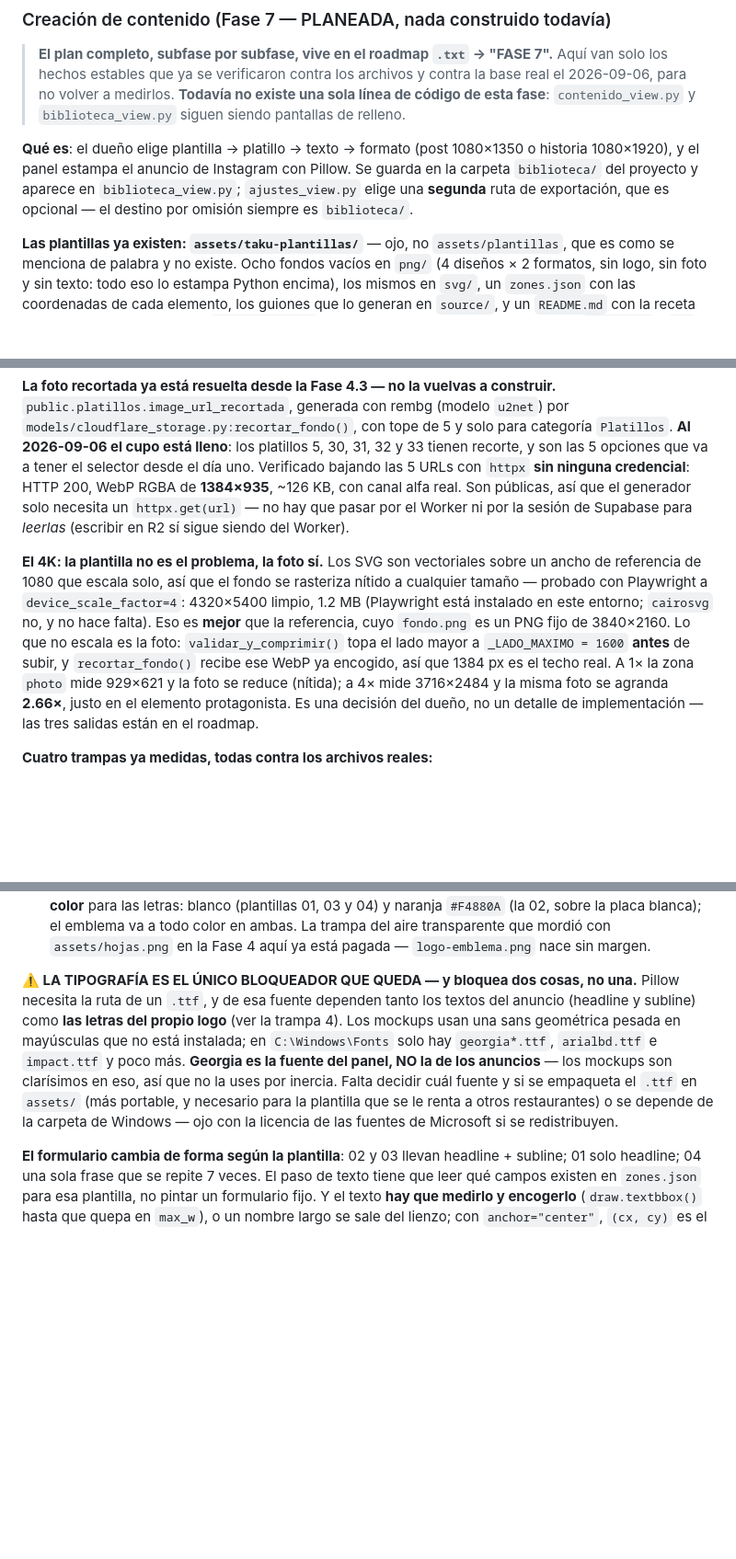
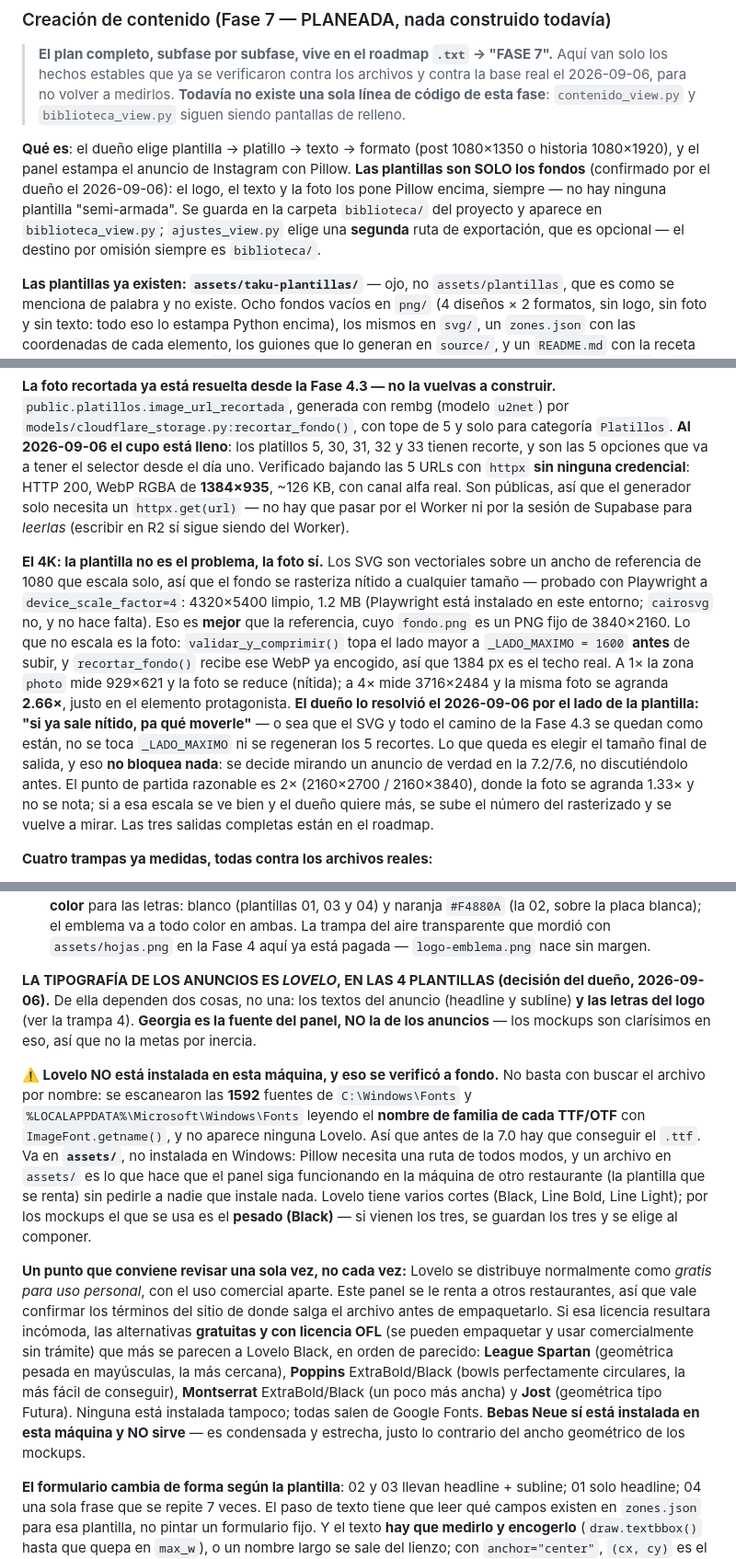
Before and after one commit to mateo777g/proyectotaku, a Markdown page: CLAUDE.md, 3 parts joined by grey strips. Shown at 92% size. Drawn GitHub-style; blank space fills up the shorter version.

Commit message:
Documentacion para fase 7 terminada
Se cierran las tres preguntas que faltaban, todas por decision del dueno:

- Tipografia: LOVELO en las 4 plantillas. Verificado que NO esta en esta
  maquina, escaneando el nombre de familia de las 1592 fuentes instaladas
  (no solo el nombre de archivo). Va en assets/, no instalada en Windows,
  para que la plantilla que se renta funcione en otra maquina. Quedan
  documentadas 4 alternativas OFL por si la licencia de Lovelo estorba.
- El SVG y el camino de la Fase 4.3 se quedan como estan: no se toca
  _LADO_MAXIMO ni se regeneran los 5 recortes. El tamano final de salida
  se decide mirando un anuncio real en la 7.2, y no bloquea nada.
- Confirmado que las plantillas son SOLO los fondos: logo, texto y foto
  los estampa Pillow encima, siempre.

Con esto la fase 7 se puede arrancar por la 7.0 sin nada pendiente de
preguntar.

Co-Authored-By: Claude Opus 5 <noreply@anthropic.com>
Claude-Session: https://claude.ai/code/session_019tUgbhVS2za2wBt6YrhzvS

```diff
--- a/CLAUDE.md
+++ b/CLAUDE.md
@@ -359,13 +359,13 @@ Verificado con capturas de la ventana real en los tres tipos de respuesta que el
 
 > **El plan completo, subfase por subfase, vive en el roadmap `.txt` → "FASE 7".** Aquí van solo los hechos estables que ya se verificaron contra los archivos y contra la base real el 2026-09-06, para no volver a medirlos. **Todavía no existe una sola línea de código de esta fase**: `contenido_view.py` y `biblioteca_view.py` siguen siendo pantallas de relleno.
 
-**Qué es**: el dueño elige plantilla → platillo → texto → formato (post 1080×1350 o historia 1080×1920), y el panel estampa el anuncio de Instagram con Pillow. Se guarda en la carpeta `biblioteca/` del proyecto y aparece en `biblioteca_view.py`; `ajustes_view.py` elige una **segunda** ruta de exportación, que es opcional — el destino por omisión siempre es `biblioteca/`.
+**Qué es**: el dueño elige plantilla → platillo → texto → formato (post 1080×1350 o historia 1080×1920), y el panel estampa el anuncio de Instagram con Pillow. **Las plantillas son SOLO los fondos** (confirmado por el dueño el 2026-09-06): el logo, el texto y la foto los pone Pillow encima, siempre — no hay ninguna plantilla "semi-armada". Se guarda en la carpeta `biblioteca/` del proyecto y aparece en `biblioteca_view.py`; `ajustes_view.py` elige una **segunda** ruta de exportación, que es opcional — el destino por omisión siempre es `biblioteca/`.
 
 **Las plantillas ya existen: `assets/taku-plantillas/`** — ojo, no `assets/plantillas`, que es como se menciona de palabra y no existe. Ocho fondos vacíos en `png/` (4 diseños × 2 formatos, sin logo, sin foto y sin texto: todo eso lo estampa Python encima), los mismos en `svg/`, un `zones.json` con las coordenadas de cada elemento, los guiones que lo generan en `source/`, y un `README.md` con la receta de Pillow. Los 4 diseños son `01-topografico` (franja naranja central, **sin subline**, con `safe_area`), `02-naranja`, `03-blanca` y `04-negra` (que no usa `headline` sino `headline_stack`: la misma frase repetida 7 veces con la foto encima). Paleta de la marca impresa: naranja `#F4880A`, blanco, negro — **ninguno de esos es un color del panel**, y dentro del anuncio manda esta paleta, no la de "Design rules".
 
 **La foto recortada ya está resuelta desde la Fase 4.3 — no la vuelvas a construir.** `public.platillos.image_url_recortada`, generada con rembg (modelo `u2net`) por `models/cloudflare_storage.py:recortar_fondo()`, con tope de 5 y solo para categoría `Platillos`. **Al 2026-09-06 el cupo está lleno**: los platillos 5, 30, 31, 32 y 33 tienen recorte, y son las 5 opciones que va a tener el selector desde el día uno. Verificado bajando las 5 URLs con `httpx` **sin ninguna credencial**: HTTP 200, WebP RGBA de **1384×935**, ~126 KB, con canal alfa real. Son públicas, así que el generador solo necesita un `httpx.get(url)` — no hay que pasar por el Worker ni por la sesión de Supabase para *leerlas* (escribir en R2 sí sigue siendo del Worker).
 
-**El 4K: la plantilla no es el problema, la foto sí.** Los SVG son vectoriales sobre un ancho de referencia de 1080 que escala solo, así que el fondo se rasteriza nítido a cualquier tamaño — probado con Playwright a `device_scale_factor=4`: 4320×5400 limpio, 1.2 MB (Playwright está instalado en este entorno; `cairosvg` no, y no hace falta). Eso es **mejor** que la referencia, cuyo `fondo.png` es un PNG fijo de 3840×2160. Lo que no escala es la foto: `validar_y_comprimir()` topa el lado mayor a `_LADO_MAXIMO = 1600` **antes** de subir, y `recortar_fondo()` recibe ese WebP ya encogido, así que 1384 px es el techo real. A 1× la zona `photo` mide 929×621 y la foto se reduce (nítida); a 4× mide 3716×2484 y la misma foto se agranda **2.66×**, justo en el elemento protagonista. Es una decisión del dueño, no un detalle de implementación — las tres salidas están en el roadmap.
+**El 4K: la plantilla no es el problema, la foto sí.** Los SVG son vectoriales sobre un ancho de referencia de 1080 que escala solo, así que el fondo se rasteriza nítido a cualquier tamaño — probado con Playwright a `device_scale_factor=4`: 4320×5400 limpio, 1.2 MB (Playwright está instalado en este entorno; `cairosvg` no, y no hace falta). Eso es **mejor** que la referencia, cuyo `fondo.png` es un PNG fijo de 3840×2160. Lo que no escala es la foto: `validar_y_comprimir()` topa el lado mayor a `_LADO_MAXIMO = 1600` **antes** de subir, y `recortar_fondo()` recibe ese WebP ya encogido, así que 1384 px es el techo real. A 1× la zona `photo` mide 929×621 y la foto se reduce (nítida); a 4× mide 3716×2484 y la misma foto se agranda **2.66×**, justo en el elemento protagonista. **El dueño lo resolvió el 2026-09-06 por el lado de la plantilla: "si ya sale nítido, pa qué moverle"** — o sea que el SVG y todo el camino de la Fase 4.3 se quedan como están, no se toca `_LADO_MAXIMO` ni se regeneran los 5 recortes. Lo que queda es elegir el tamaño final de salida, y eso **no bloquea nada**: se decide mirando un anuncio de verdad en la 7.2/7.6, no discutiéndolo antes. El punto de partida razonable es 2× (2160×2700 / 2160×3840), donde la foto se agranda 1.33× y no se nota; si a esa escala se ve bien y el dueño quiere más, se sube el número del rasterizado y se vuelve a mirar. Las tres salidas completas están en el roadmap.
 
 **Cuatro trampas ya medidas, todas contra los archivos reales:**
 
@@ -374,7 +374,11 @@ Verificado con capturas de la ventana real en los tres tipos de respuesta que el
 3. **El emblema del logo ya está resuelto: `assets/logo-emblema.png` (2026-09-06).** Es `logomonky.png` recortado, por decisión del dueño — "es prácticamente lo mismo, solo tienes que recortarlo", tanto para matar la insignia **"Made with AI"** como para poder manipularlo. Queda en **729×846** con el alfa tocando los 4 bordes. **`logomonky.png` NO se tocó** y se queda como está: lo usa `views/components/sidebar.py`. ⚠️ **Un recorte al bbox del alfa a secas NO habría quitado la insignia** — está *dentro* de ese bbox. Medido: la insignia ocupa `y 9..50`, hay una banda completamente vacía en `y 50..121`, y el emblema empieza en `y 121`. El recorte descarta todo lo de arriba de `y=100` y solo entonces saca el bbox. Si algún día se rehace, ése es el orden; al revés se cuela la etiqueta.
 4. **⚠️ Lo que sigue faltando del logo son LAS LETRAS.** En los 4 mockups el logo es "TAKU / MONKY" en una sans geométrica pesada, con la O de MONKY sustituida por este emblema. `logo-emblema.png` es esa O — las letras hay que dibujarlas con Pillow, así que **dependen de la tipografía**, que es la única pregunta que queda abierta (ver el párrafo siguiente). Y hacen falta **dos variantes de color** para las letras: blanco (plantillas 01, 03 y 04) y naranja `#F4880A` (la 02, sobre la placa blanca); el emblema va a todo color en ambas. La trampa del aire transparente que mordió con `assets/hojas.png` en la Fase 4 aquí ya está pagada — `logo-emblema.png` nace sin margen.
 
-**⚠️ LA TIPOGRAFÍA ES EL ÚNICO BLOQUEADOR QUE QUEDA — y bloquea dos cosas, no una.** Pillow necesita la ruta de un `.ttf`, y de esa fuente dependen tanto los textos del anuncio (headline y subline) como **las letras del propio logo** (ver la trampa 4). Los mockups usan una sans geométrica pesada en mayúsculas que no está instalada; en `C:\Windows\Fonts` solo hay `georgia*.ttf`, `arialbd.ttf` e `impact.ttf` y poco más. **Georgia es la fuente del panel, NO la de los anuncios** — los mockups son clarísimos en eso, así que no la uses por inercia. Falta decidir cuál fuente y si se empaqueta el `.ttf` en `assets/` (más portable, y necesario para la plantilla que se le renta a otros restaurantes) o se depende de la carpeta de Windows — ojo con la licencia de las fuentes de Microsoft si se redistribuyen.
+**LA TIPOGRAFÍA DE LOS ANUNCIOS ES *LOVELO*, EN LAS 4 PLANTILLAS (decisión del dueño, 2026-09-06).** De ella dependen dos cosas, no una: los textos del anuncio (headline y subline) **y las letras del logo** (ver la trampa 4). **Georgia es la fuente del panel, NO la de los anuncios** — los mockups son clarísimos en eso, así que no la metas por inercia.
+
+**⚠️ Lovelo NO está instalada en esta máquina, y eso se verificó a fondo.** No basta con buscar el archivo por nombre: se escanearon las **1592** fuentes de `C:\Windows\Fonts` y `%LOCALAPPDATA%\Microsoft\Windows\Fonts` leyendo el **nombre de familia de cada TTF/OTF** con `ImageFont.getname()`, y no aparece ninguna Lovelo. Así que antes de la 7.0 hay que conseguir el `.ttf`. Va en **`assets/`**, no instalada en Windows: Pillow necesita una ruta de todos modos, y un archivo en `assets/` es lo que hace que el panel siga funcionando en la máquina de otro restaurante (la plantilla que se renta) sin pedirle a nadie que instale nada. Lovelo tiene varios cortes (Black, Line Bold, Line Light); por los mockups el que se usa es el **pesado (Black)** — si vienen los tres, se guardan los tres y se elige al componer.
+
+**Un punto que conviene revisar una sola vez, no cada vez:** Lovelo se distribuye normalmente como *gratis para uso personal*, con el uso comercial aparte. Este panel se le renta a otros restaurantes, así que vale confirmar los términos del sitio de donde salga el archivo antes de empaquetarlo. Si esa licencia resultara incómoda, las alternativas **gratuitas y con licencia OFL** (se pueden empaquetar y usar comercialmente sin trámite) que más se parecen a Lovelo Black, en orden de parecido: **League Spartan** (geométrica pesada en mayúsculas, la más cercana), **Poppins** ExtraBold/Black (bowls perfectamente circulares, la más fácil de conseguir), **Montserrat** ExtraBold/Black (un poco más ancha) y **Jost** (geométrica tipo Futura). Ninguna está instalada tampoco; todas salen de Google Fonts. **Bebas Neue sí está instalada en esta máquina y NO sirve** — es condensada y estrecha, justo lo contrario del ancho geométrico de los mockups.
 
 **El formulario cambia de forma según la plantilla**: 02 y 03 llevan headline + subline; 01 solo headline; 04 una sola frase que se repite 7 veces. El paso de texto tiene que leer qué campos existen en `zones.json` para esa plantilla, no pintar un formulario fijo. Y el texto **hay que medirlo y encogerlo** (`draw.textbbox()` hasta que quepa en `max_w`), o un nombre largo se sale del lienzo; con `anchor="center"`, `(cx, cy)` es el centro del texto, no su esquina.
 
```
